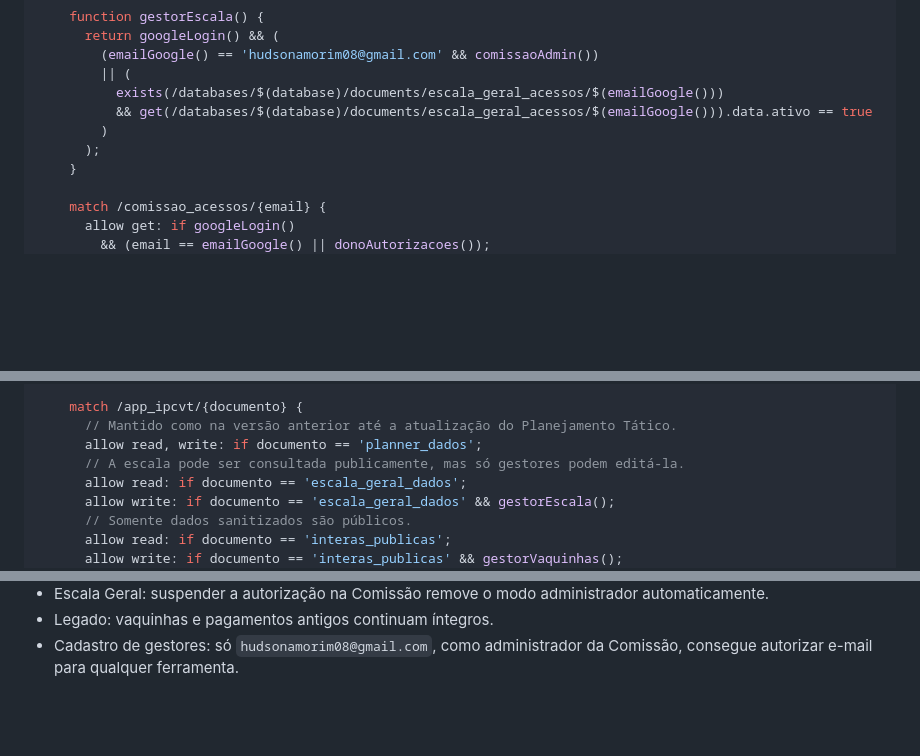
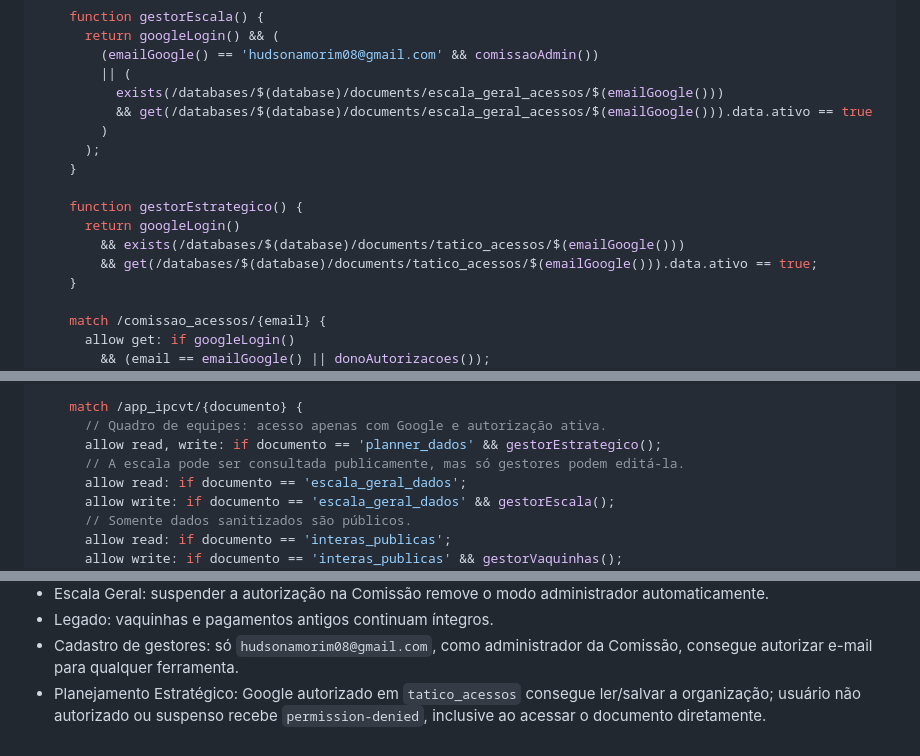
Before and after one commit to NucleoIPCVT/Portal, a Markdown page: VAQUINHAS-FIREBASE.md, 3 parts joined by grey strips. GitHub-like rendering; blank space fills up the shorter version.

Commit message:
Documentar regras integradas para proteger Planejamento Estratégico

```diff
--- a/VAQUINHAS-FIREBASE.md
+++ b/VAQUINHAS-FIREBASE.md
@@ -73,6 +73,12 @@ service cloud.firestore {
           && get(/databases/$(database)/documents/escala_geral_acessos/$(emailGoogle())).data.ativo == true
         )
       );
+    }
+
+    function gestorEstrategico() {
+      return googleLogin()
+        && exists(/databases/$(database)/documents/tatico_acessos/$(emailGoogle()))
+        && get(/databases/$(database)/documents/tatico_acessos/$(emailGoogle())).data.ativo == true;
     }
 
     match /comissao_acessos/{email} {
@@ -172,8 +178,8 @@ service cloud.firestore {
     }
 
     match /app_ipcvt/{documento} {
-      // Mantido como na versão anterior até a atualização do Planejamento Tático.
-      allow read, write: if documento == 'planner_dados';
+      // Quadro de equipes: acesso apenas com Google e autorização ativa.
+      allow read, write: if documento == 'planner_dados' && gestorEstrategico();
       // A escala pode ser consultada publicamente, mas só gestores podem editá-la.
       allow read: if documento == 'escala_geral_dados';
       allow write: if documento == 'escala_geral_dados' && gestorEscala();
@@ -224,3 +230,6 @@ service cloud.firestore {
 - Legado: vaquinhas e pagamentos antigos continuam íntegros.
 - Cadastro de gestores: só `hudsonamorim08@gmail.com`, como administrador
   da Comissão, consegue autorizar e-mail para qualquer ferramenta.
+- Planejamento Estratégico: Google autorizado em `tatico_acessos` consegue
+  ler/salvar a organização; usuário não autorizado ou suspenso recebe
+  `permission-denied`, inclusive ao acessar o documento diretamente.
```
Also changed, not shown: other parts of VAQUINHAS-FIREBASE.md (+1 -1 lines).
